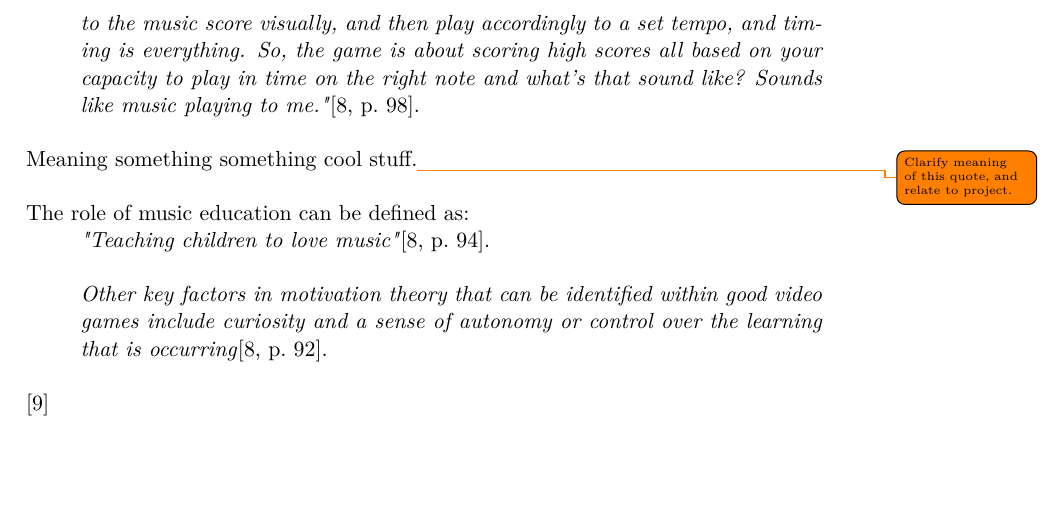
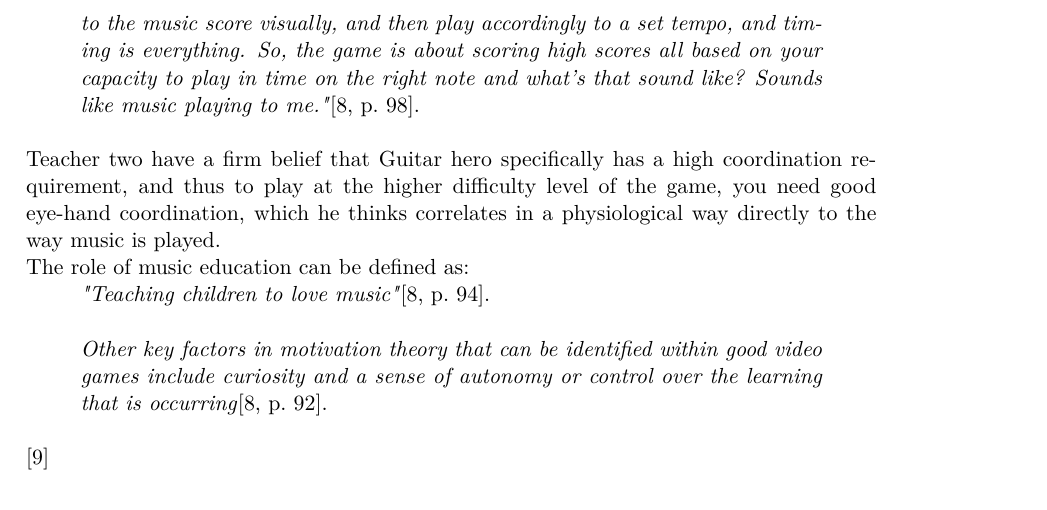
Before and after one commit to totalfreak/medialogyp4, a LaTeX thesis (Main.tex, which reads include/Analyse.tex): part of page 7 of 18, cut so that both start at the same text, the shorter picture padded with empty space. Compiled offline with pdfLaTeX.

Commit message:
Added clarifying text to quote from teacher two

```diff
--- a/include/Analyse.tex
+++ b/include/Analyse.tex
@@ -81,8 +81,7 @@ According to Deirdre Russel-Bowie there are 5 basic musical elements that should
 	\begin{quote}
 		\textit{"...To play at the higher levels of that game [Guitar Hero] requires very high level coordination skills and you’re coordinating visually with what you’re playing as an instrument. So it’s not so different I think physiologically from what a musician does anyway which is to respond to a conductor visually, respond to the music score visually, and then play accordingly to a set tempo, and timing is everything. So, the game is about scoring high scores all based on your capacity to play in time on the right note and what’s that sound like? Sounds like music playing to me."}\cite[p.~98]{interactiveMusicVideoGames}.\\
 	\end{quote}
-
-	Meaning something something cool stuff.\todo{Clarify meaning of this quote, and relate to project.}\\
+	Teacher two have a firm belief that Guitar hero specifically has a high coordination requirement, and thus to play at the higher difficulty level of the game, you need good eye-hand coordination, which he thinks correlates in a physiological way directly to the way music is played.
 
 	The role of music education can be defined as:
 	\begin{quote}
```
